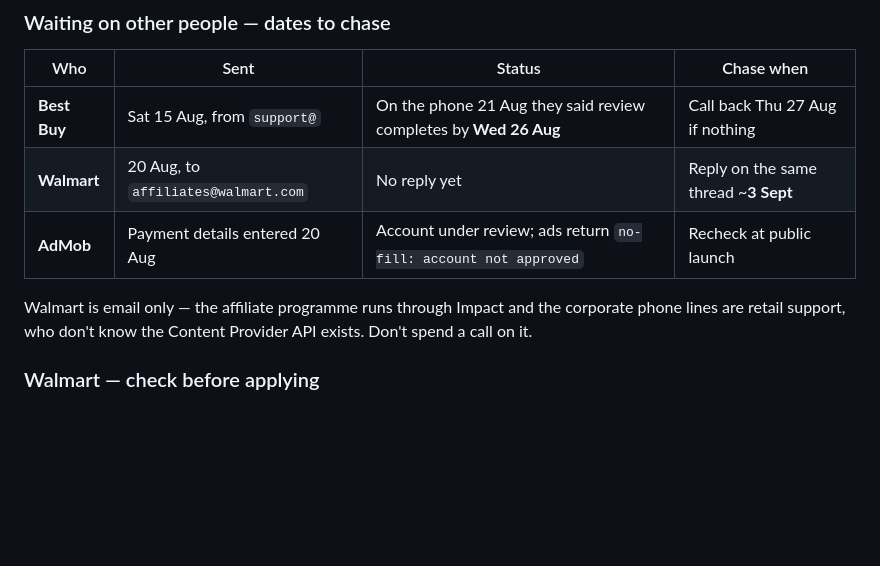
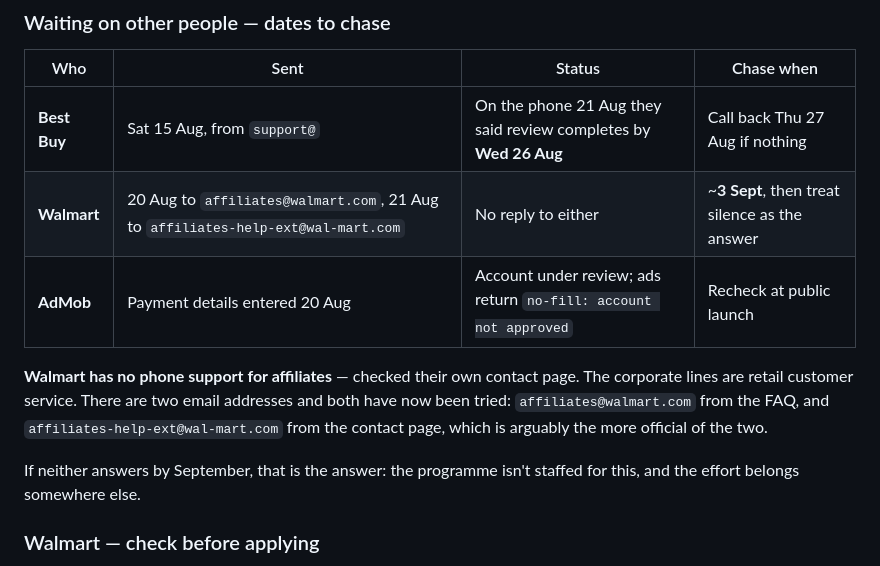
Before and after one commit to FerrettMC/sweep, a Markdown page: ROADMAP.md, the part around the change. Rendered like a GitHub page; blank space fills up the shorter version.

Commit message:
Record the second Walmart address
Their affiliate programme has no phone support — checked their own contact
page, which lists one email and no number. It also lists a different address
from the one in the FAQ, so both have now been tried.

Notes the stopping condition too: if neither answers by September, the
programme isn't staffed for this and the effort belongs elsewhere. Worth
writing down while it still feels worth chasing, because that's not when the
decision gets made.

```diff
--- a/ROADMAP.md
+++ b/ROADMAP.md
@@ -293,12 +293,17 @@ official API or a paid residential proxy.
 | Who | Sent | Status | Chase when |
 | --- | ---- | ------ | ---------- |
 | **Best Buy** | Sat 15 Aug, from `support@` | On the phone 21 Aug they said review completes by **Wed 26 Aug** | Call back Thu 27 Aug if nothing |
-| **Walmart** | 20 Aug, to `affiliates@walmart.com` | No reply yet | Reply on the same thread ~**3 Sept** |
+| **Walmart** | 20 Aug to `affiliates@walmart.com`, 21 Aug to `affiliates-help-ext@wal-mart.com` | No reply to either | ~**3 Sept**, then treat silence as the answer |
 | **AdMob** | Payment details entered 20 Aug | Account under review; ads return `no-fill: account not approved` | Recheck at public launch |
 
-Walmart is email only — the affiliate programme runs through Impact and the
-corporate phone lines are retail support, who don't know the Content Provider
-API exists. Don't spend a call on it.
+**Walmart has no phone support for affiliates** — checked their own contact
+page. The corporate lines are retail customer service. There are two email
+addresses and both have now been tried: `affiliates@walmart.com` from the FAQ,
+and `affiliates-help-ext@wal-mart.com` from the contact page, which is arguably
+the more official of the two.
+
+If neither answers by September, that is the answer: the programme isn't
+staffed for this, and the effort belongs somewhere else.
 
 ### Walmart — check before applying
 
```
